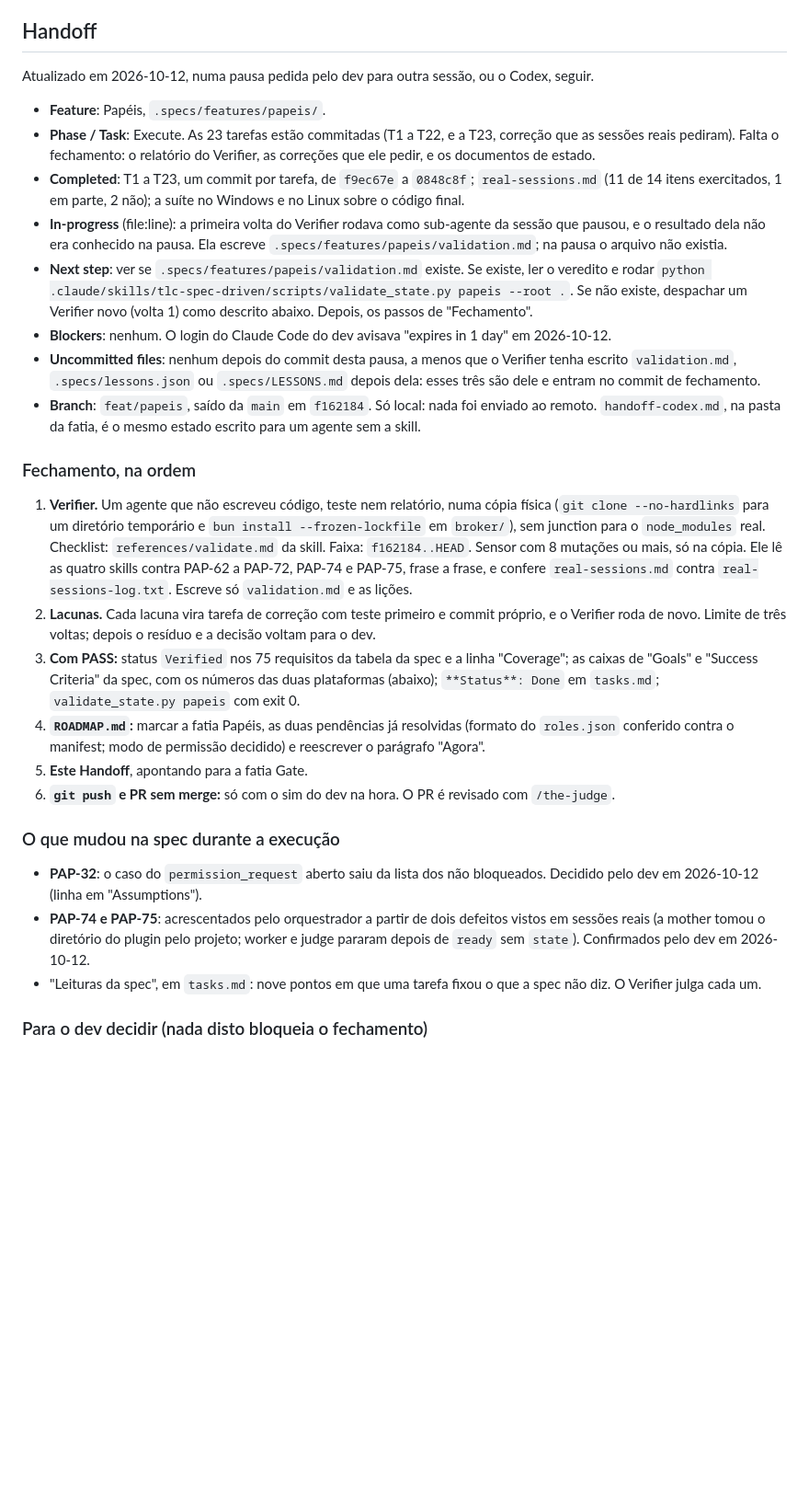
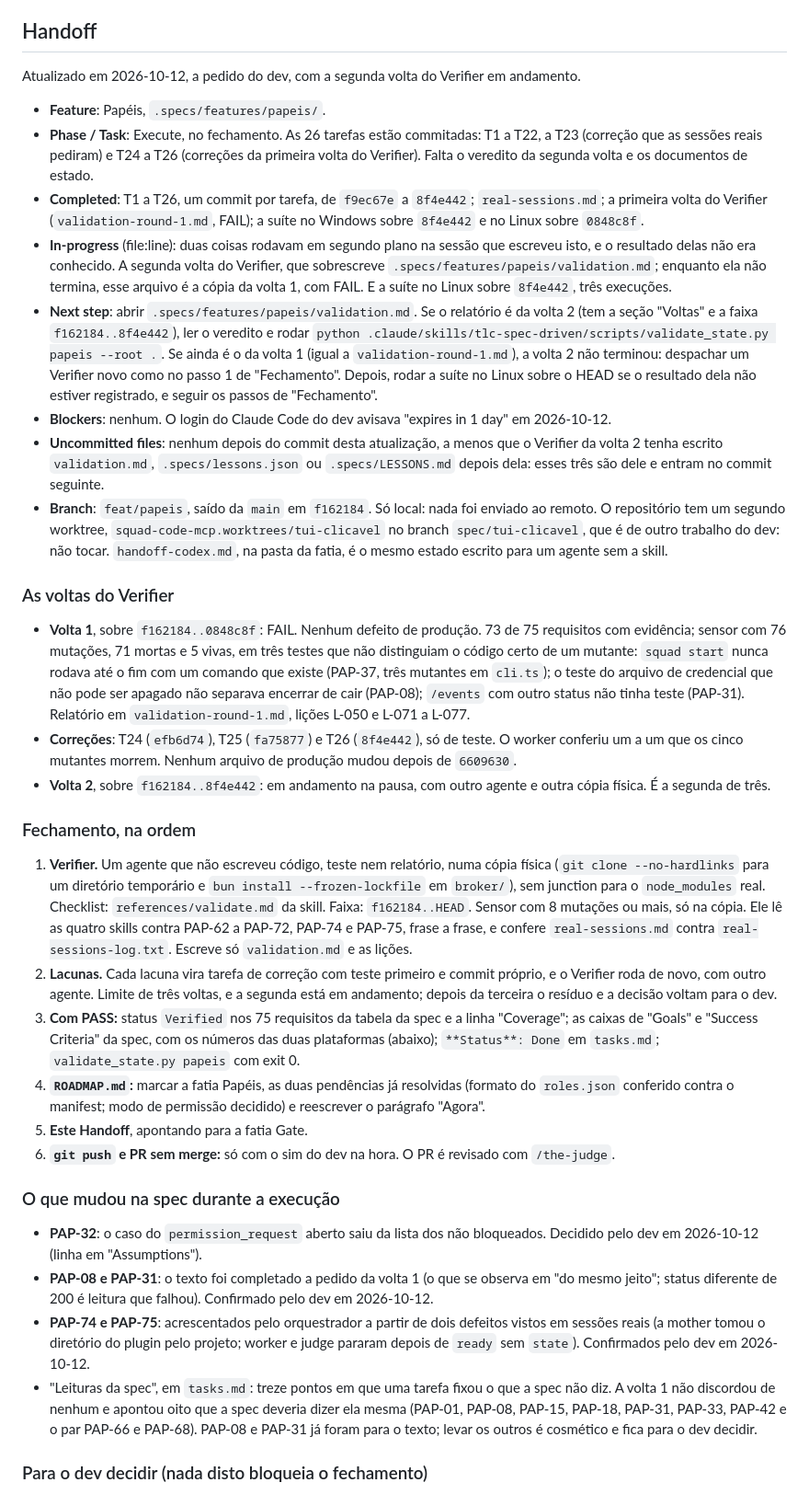
Before and after one commit to sh4wty1/squad-code-mcp, a Markdown page: .specs/STATE.md, the part around one of its changes. Shown at 92% size. GitHub-like rendering; blank space fills up the shorter version.

Commit message:
bring the handoff and the brief for an agent without the skill to the state after the first verification round, with its three fixes committed and the second round under way
Co-Authored-By: Claude Opus 5.5 <noreply@anthropic.com>

```diff
--- a/.specs/STATE.md
+++ b/.specs/STATE.md
@@ -166,21 +166,27 @@ Só decisões novas. O que já está em `docs/adr/` não se repete aqui.
 
 ## Handoff
 
-Atualizado em 2026-10-12, numa pausa pedida pelo dev para outra sessão, ou o Codex, seguir.
+Atualizado em 2026-10-12, a pedido do dev, com a segunda volta do Verifier em andamento.
 
 - **Feature**: Papéis, `.specs/features/papeis/`.
-- **Phase / Task**: Execute. As 23 tarefas estão commitadas (T1 a T22, e a T23, correção que as sessões reais pediram). Falta o fechamento: o relatório do Verifier, as correções que ele pedir, e os documentos de estado.
-- **Completed**: T1 a T23, um commit por tarefa, de `f9ec67e` a `0848c8f`; `real-sessions.md` (11 de 14 itens exercitados, 1 em parte, 2 não); a suíte no Windows e no Linux sobre o código final.
-- **In-progress** (file:line): a primeira volta do Verifier rodava como sub-agente da sessão que pausou, e o resultado dela não era conhecido na pausa. Ela escreve `.specs/features/papeis/validation.md`; na pausa o arquivo não existia.
-- **Next step**: ver se `.specs/features/papeis/validation.md` existe. Se existe, ler o veredito e rodar `python .claude/skills/tlc-spec-driven/scripts/validate_state.py papeis --root .`. Se não existe, despachar um Verifier novo (volta 1) como descrito abaixo. Depois, os passos de "Fechamento".
+- **Phase / Task**: Execute, no fechamento. As 26 tarefas estão commitadas: T1 a T22, a T23 (correção que as sessões reais pediram) e T24 a T26 (correções da primeira volta do Verifier). Falta o veredito da segunda volta e os documentos de estado.
+- **Completed**: T1 a T26, um commit por tarefa, de `f9ec67e` a `8f4e442`; `real-sessions.md`; a primeira volta do Verifier (`validation-round-1.md`, FAIL); a suíte no Windows sobre `8f4e442` e no Linux sobre `0848c8f`.
+- **In-progress** (file:line): duas coisas rodavam em segundo plano na sessão que escreveu isto, e o resultado delas não era conhecido. A segunda volta do Verifier, que sobrescreve `.specs/features/papeis/validation.md`; enquanto ela não termina, esse arquivo é a cópia da volta 1, com FAIL. E a suíte no Linux sobre `8f4e442`, três execuções.
+- **Next step**: abrir `.specs/features/papeis/validation.md`. Se o relatório é da volta 2 (tem a seção "Voltas" e a faixa `f162184..8f4e442`), ler o veredito e rodar `python .claude/skills/tlc-spec-driven/scripts/validate_state.py papeis --root .`. Se ainda é o da volta 1 (igual a `validation-round-1.md`), a volta 2 não terminou: despachar um Verifier novo como no passo 1 de "Fechamento". Depois, rodar a suíte no Linux sobre o HEAD se o resultado dela não estiver registrado, e seguir os passos de "Fechamento".
 - **Blockers**: nenhum. O login do Claude Code do dev avisava "expires in 1 day" em 2026-10-12.
-- **Uncommitted files**: nenhum depois do commit desta pausa, a menos que o Verifier tenha escrito `validation.md`, `.specs/lessons.json` ou `.specs/LESSONS.md` depois dela: esses três são dele e entram no commit de fechamento.
-- **Branch**: `feat/papeis`, saído da `main` em `f162184`. Só local: nada foi enviado ao remoto. `handoff-codex.md`, na pasta da fatia, é o mesmo estado escrito para um agente sem a skill.
+- **Uncommitted files**: nenhum depois do commit desta atualização, a menos que o Verifier da volta 2 tenha escrito `validation.md`, `.specs/lessons.json` ou `.specs/LESSONS.md` depois dela: esses três são dele e entram no commit seguinte.
+- **Branch**: `feat/papeis`, saído da `main` em `f162184`. Só local: nada foi enviado ao remoto. O repositório tem um segundo worktree, `squad-code-mcp.worktrees/tui-clicavel` no branch `spec/tui-clicavel`, que é de outro trabalho do dev: não tocar. `handoff-codex.md`, na pasta da fatia, é o mesmo estado escrito para um agente sem a skill.
+
+### As voltas do Verifier
+
+- **Volta 1**, sobre `f162184..0848c8f`: FAIL. Nenhum defeito de produção. 73 de 75 requisitos com evidência; sensor com 76 mutações, 71 mortas e 5 vivas, em três testes que não distinguiam o código certo de um mutante: `squad start` nunca rodava até o fim com um comando que existe (PAP-37, três mutantes em `cli.ts`); o teste do arquivo de credencial que não pode ser apagado não separava encerrar de cair (PAP-08); `/events` com outro status não tinha teste (PAP-31). Relatório em `validation-round-1.md`, lições L-050 e L-071 a L-077.
+- **Correções**: T24 (`efb6d74`), T25 (`fa75877`) e T26 (`8f4e442`), só de teste. O worker conferiu um a um que os cinco mutantes morrem. Nenhum arquivo de produção mudou depois de `6609630`.
+- **Volta 2**, sobre `f162184..8f4e442`: em andamento na pausa, com outro agente e outra cópia física. É a segunda de três.
 
 ### Fechamento, na ordem
 
 1. **Verifier.** Um agente que não escreveu código, teste nem relatório, numa cópia física (`git clone --no-hardlinks` para um diretório temporário e `bun install --frozen-lockfile` em `broker/`), sem junction para o `node_modules` real. Checklist: `references/validate.md` da skill. Faixa: `f162184..HEAD`. Sensor com 8 mutações ou mais, só na cópia. Ele lê as quatro skills contra PAP-62 a PAP-72, PAP-74 e PAP-75, frase a frase, e confere `real-sessions.md` contra `real-sessions-log.txt`. Escreve só `validation.md` e as lições.
-2. **Lacunas.** Cada lacuna vira tarefa de correção com teste primeiro e commit próprio, e o Verifier roda de novo. Limite de três voltas; depois o resíduo e a decisão voltam para o dev.
+2. **Lacunas.** Cada lacuna vira tarefa de correção com teste primeiro e commit próprio, e o Verifier roda de novo, com outro agente. Limite de três voltas, e a segunda está em andamento; depois da terceira o resíduo e a decisão voltam para o dev.
 3. **Com PASS:** status `Verified` nos 75 requisitos da tabela da spec e a linha "Coverage"; as caixas de "Goals" e "Success Criteria" da spec, com os números das duas plataformas (abaixo); `**Status**: Done` em `tasks.md`; `validate_state.py papeis` com exit 0.
 4. **`ROADMAP.md`:** marcar a fatia Papéis, as duas pendências já resolvidas (formato do `roles.json` conferido contra o manifest; modo de permissão decidido) e reescrever o parágrafo "Agora".
 5. **Este Handoff**, apontando para a fatia Gate.
@@ -189,8 +195,9 @@ Atualizado em 2026-10-12, numa pausa pedida pelo dev para outra sessão, ou o Co
 ### O que mudou na spec durante a execução
 
 - **PAP-32**: o caso do `permission_request` aberto saiu da lista dos não bloqueados. Decidido pelo dev em 2026-10-12 (linha em "Assumptions").
+- **PAP-08 e PAP-31**: o texto foi completado a pedido da volta 1 (o que se observa em "do mesmo jeito"; status diferente de 200 é leitura que falhou). Confirmado pelo dev em 2026-10-12.
 - **PAP-74 e PAP-75**: acrescentados pelo orquestrador a partir de dois defeitos vistos em sessões reais (a mother tomou o diretório do plugin pelo projeto; worker e judge pararam depois de `ready` sem `state`). Confirmados pelo dev em 2026-10-12.
-- "Leituras da spec", em `tasks.md`: nove pontos em que uma tarefa fixou o que a spec não diz. O Verifier julga cada um.
+- "Leituras da spec", em `tasks.md`: treze pontos em que uma tarefa fixou o que a spec não diz. A volta 1 não discordou de nenhum e apontou oito que a spec deveria dizer ela mesma (PAP-01, PAP-08, PAP-15, PAP-18, PAP-31, PAP-33, PAP-42 e o par PAP-66 e PAP-68). PAP-08 e PAP-31 já foram para o texto; levar os outros é cosmético e fica para o dev decidir.
 
 ### Para o dev decidir (nada disto bloqueia o fechamento)
 
```
Also changed, not shown: other parts of .specs/STATE.md (+3 -3 lines), 1 other file.
